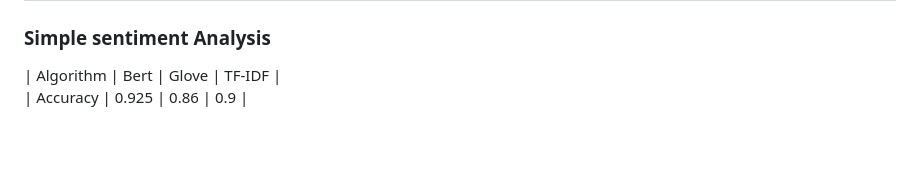
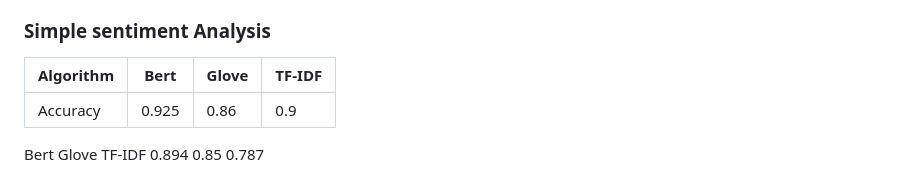
Before and after one commit to hafid34bba/Hybrid-multi-criteria-recommendation-based-on-multi-aspect-sentiment-analysis, a Markdown page: README.md, the part around the change. Rendered like a GitHub page; blank space fills up the shorter version.

```diff
--- a/README.md
+++ b/README.md
@@ -77,4 +77,9 @@ Our architecture is based on Nassar's multi-criteria NCF algorithm, which aims t
 ### Simple sentiment Analysis
 
 |	  Algorithm  |  Bert	 |  Glove |	TF-IDF |
+|--------------|---------|--------|--------|
 |   Accuracy   |	0.925  |	0.86  |  0.9	 |
+
+
+Bert	Glove	TF-IDF
+0.894	0.85	0.787
```
